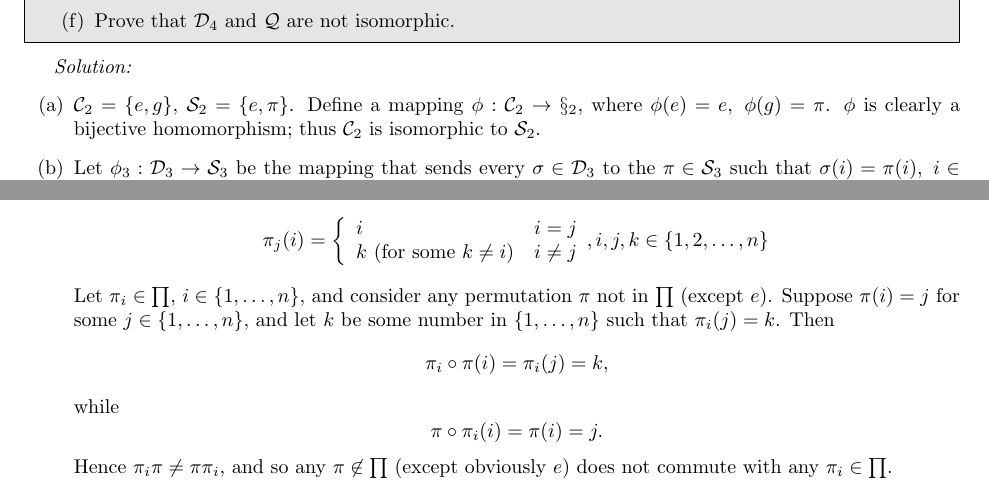
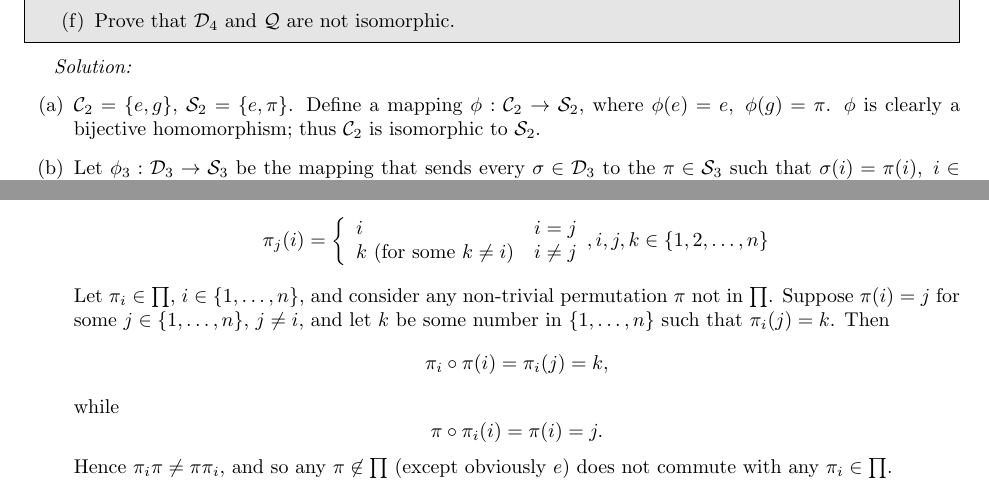
Before and after one commit to ringtack/su21-math-classes, a LaTeX problem sheet (math1530/problem-sets/ps3.tex): two parts of pages 1 and 4 of 7, joined at a grey line, cut so that both start at the same text. Compiled offline with pdfLaTeX.

Commit message:
fixed typos in problem set 3 {math1530}

```diff
--- a/math1530/problem-sets/ps3.tex
+++ b/math1530/problem-sets/ps3.tex
@@ -19,7 +19,7 @@
 
 \begin{solution}
   \begin{enumerate}[label=(\alph*)]
-    \item $\mc{C}_2=\{ e,g \}$, $ \mc{S}_2=\{ e,\pi \}$. Define a mapping $\phi:\mc{C}_2\to \S_2$,
+    \item $\mc{C}_2=\{ e,g \}$, $ \mc{S}_2=\{ e,\pi \}$. Define a mapping $\phi:\mc{C}_2\to \mc{S}_2$,
       where $\phi(e)=e,\ \phi(g)=\pi$. $\phi$ is clearly a bijective homomorphism; thus $\mc{C}_2$
       is isomorphic to $ \mc{S}_2$.
     \item Let $\phi_3:\D_3\to \mc{S}_3$ be the mapping that sends every $\sigma\in \D_3$ to the
@@ -218,9 +218,10 @@
         Consider the set of bijective permutations $\prod$, where for some $\pi_j\in \prod$, \[
           \pi_j(i)=\left\{ \begin{array}{lr} i&i=j\\k~(\text{for some}~k\neq i)&i\neq
           j\end{array}, i,j,k\in \{ 1,2,\ldots,n \}\right.
-            \] Let $\pi_i \in \prod$, $i\in \{ 1,\ldots,n \}$, and consider any permutation $\pi$
-            not in $\prod$ (except $e$). Suppose $\pi(i)=j$ for some $j\in \{ 1,\ldots,n \}$, and
-            let $k$ be some number in $\{ 1,\ldots,n \}$ such that $\pi_i(j)=k$. Then \[
+            \] Let $\pi_i \in \prod$, $i\in \{ 1,\ldots,n \}$, and consider any non-trivial
+            permutation $\pi$ not in $\prod$. Suppose $\pi(i)=j$ for some $j\in \{ 1,\ldots,n \}$,
+            $j\neq i$, and let $k$ be some number in $\{ 1,\ldots,n \}$ such that $\pi_i(j)=k$. Then
+            \[
               \pi_i\circ \pi(i) = \pi_i(j) = k
             ,\] while \[
               \pi\circ \pi_i(i) = \pi(i)=j
```
Also changed, not shown: math1530/problem-sets/ps3.tex (2 more changed lines), 1 other file.
